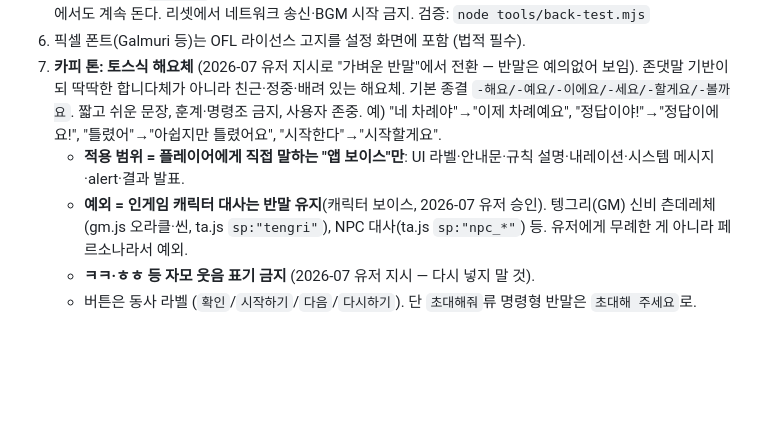
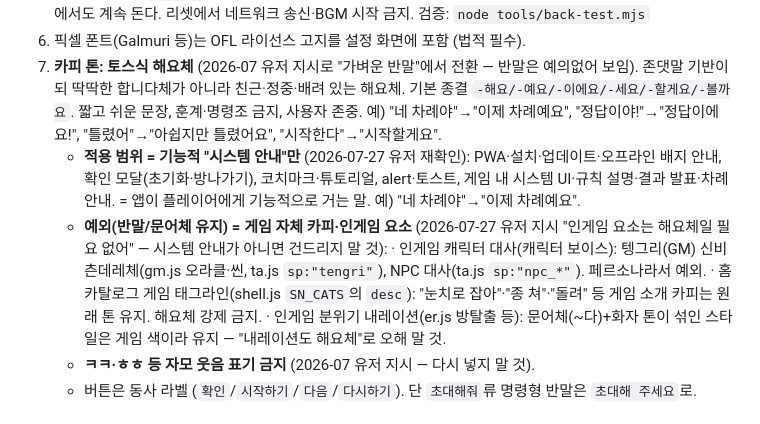
Before and after one commit to noino0819/mongol_night, a Markdown page: CLAUDE.md, the part around the change. Drawn GitHub-style; blank space fills up the shorter version.

Commit message:
문서: CLAUDE.md 규칙7 카피 톤 적용 범위 명확화
해요체는 "기능적 시스템 안내"에만 적용(PWA·확인모달·코치마크·알림·게임 내 시스템 UI·
결과·차례 안내). 게임 자체 카피는 예외로 명시 — 캐릭터 대사에 더해 홈 카탈로그
태그라인·인게임 분위기 내레이션(er 등)도 원래 톤 유지. 2026-07-27 유저 지시 반영.

Co-Authored-By: Claude Opus 4.8 (1M context) <noreply@anthropic.com>

```diff
--- a/CLAUDE.md
+++ b/CLAUDE.md
@@ -26,8 +26,11 @@
    **화면 이탈 정리**: `go()`가 떠나는 화면의 `snRegisterGame` 리셋을 자동 호출한다(`snLeave`). 그러니 **리셋은 반드시 자기 타이머·카메라·스트림을 전부 정리**할 것 — 안 그러면 홈에서도 계속 돈다. 리셋에서 네트워크 송신·BGM 시작 금지. 검증: `node tools/back-test.mjs`
 6. 픽셀 폰트(Galmuri 등)는 OFL 라이선스 고지를 설정 화면에 포함 (법적 필수).
 7. **카피 톤: 토스식 해요체** (2026-07 유저 지시로 "가벼운 반말"에서 전환 — 반말은 예의없어 보임). 존댓말 기반이되 딱딱한 합니다체가 아니라 친근·정중·배려 있는 해요체. 기본 종결 `-해요/-예요/-이에요/-세요/-할게요/-볼까요`. 짧고 쉬운 문장, 훈계·명령조 금지, 사용자 존중. 예) "네 차례야"→"이제 차례예요", "정답이야!"→"정답이에요!", "틀렸어"→"아쉽지만 틀렸어요", "시작한다"→"시작할게요".
-   - **적용 범위 = 플레이어에게 직접 말하는 "앱 보이스"만**: UI 라벨·안내문·규칙 설명·내레이션·시스템 메시지·alert·결과 발표.
-   - **예외 = 인게임 캐릭터 대사는 반말 유지**(캐릭터 보이스, 2026-07 유저 승인). 텡그리(GM) 신비 츤데레체(gm.js 오라클·씬, ta.js `sp:"tengri"`), NPC 대사(ta.js `sp:"npc_*"`) 등. 유저에게 무례한 게 아니라 페르소나라서 예외.
+   - **적용 범위 = 기능적 "시스템 안내"만** (2026-07-27 유저 재확인): PWA·설치·업데이트·오프라인 배지 안내, 확인 모달(초기화·방나가기), 코치마크·튜토리얼, alert·토스트, 게임 내 시스템 UI·규칙 설명·결과 발표·차례 안내. = 앱이 플레이어에게 기능적으로 거는 말. 예) "네 차례야"→"이제 차례예요".
+   - **예외(반말/문어체 유지) = 게임 자체 카피·인게임 요소** (2026-07-27 유저 지시 "인게임 요소는 해요체일 필요 없어" — 시스템 안내가 아니면 건드리지 말 것):
+     · 인게임 캐릭터 대사(캐릭터 보이스): 텡그리(GM) 신비 츤데레체(gm.js 오라클·씬, ta.js `sp:"tengri"`), NPC 대사(ta.js `sp:"npc_*"`). 페르소나라서 예외.
+     · 홈 카탈로그 게임 태그라인(shell.js `SN_CATS`의 `desc`): "눈치로 잡아"·"종 쳐"·"돌려" 등 게임 소개 카피는 원래 톤 유지. 해요체 강제 금지.
+     · 인게임 분위기 내레이션(er.js 방탈출 등): 문어체(~다)+화자 톤이 섞인 스타일은 게임 색이라 유지 — "내레이션도 해요체"로 오해 말 것.
    - **ㅋㅋ·ㅎㅎ 등 자모 웃음 표기 금지** (2026-07 유저 지시 — 다시 넣지 말 것).
    - 버튼은 동사 라벨 (`확인`/`시작하기`/`다음`/`다시하기`). 단 `초대해줘`류 명령형 반말은 `초대해 주세요`로.
 
```
